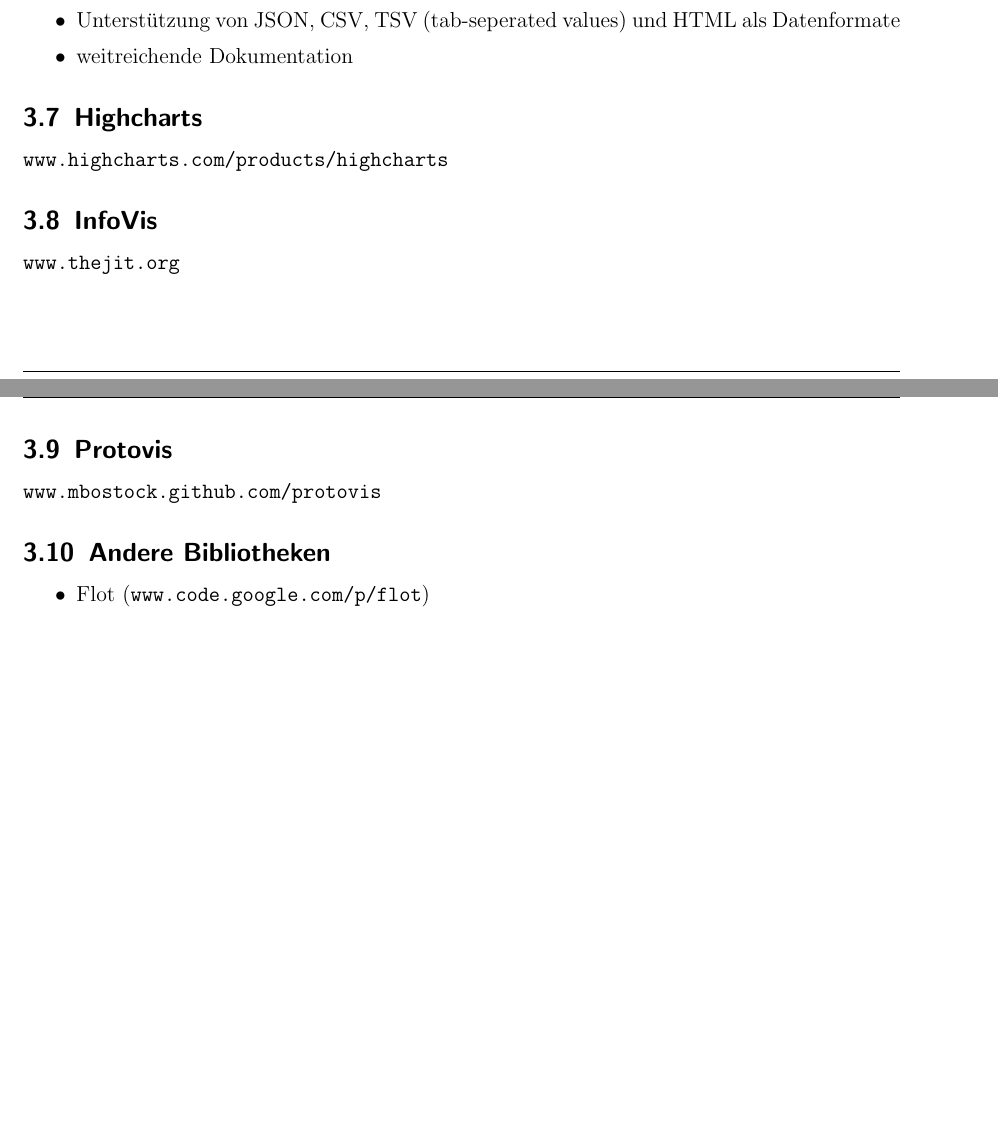
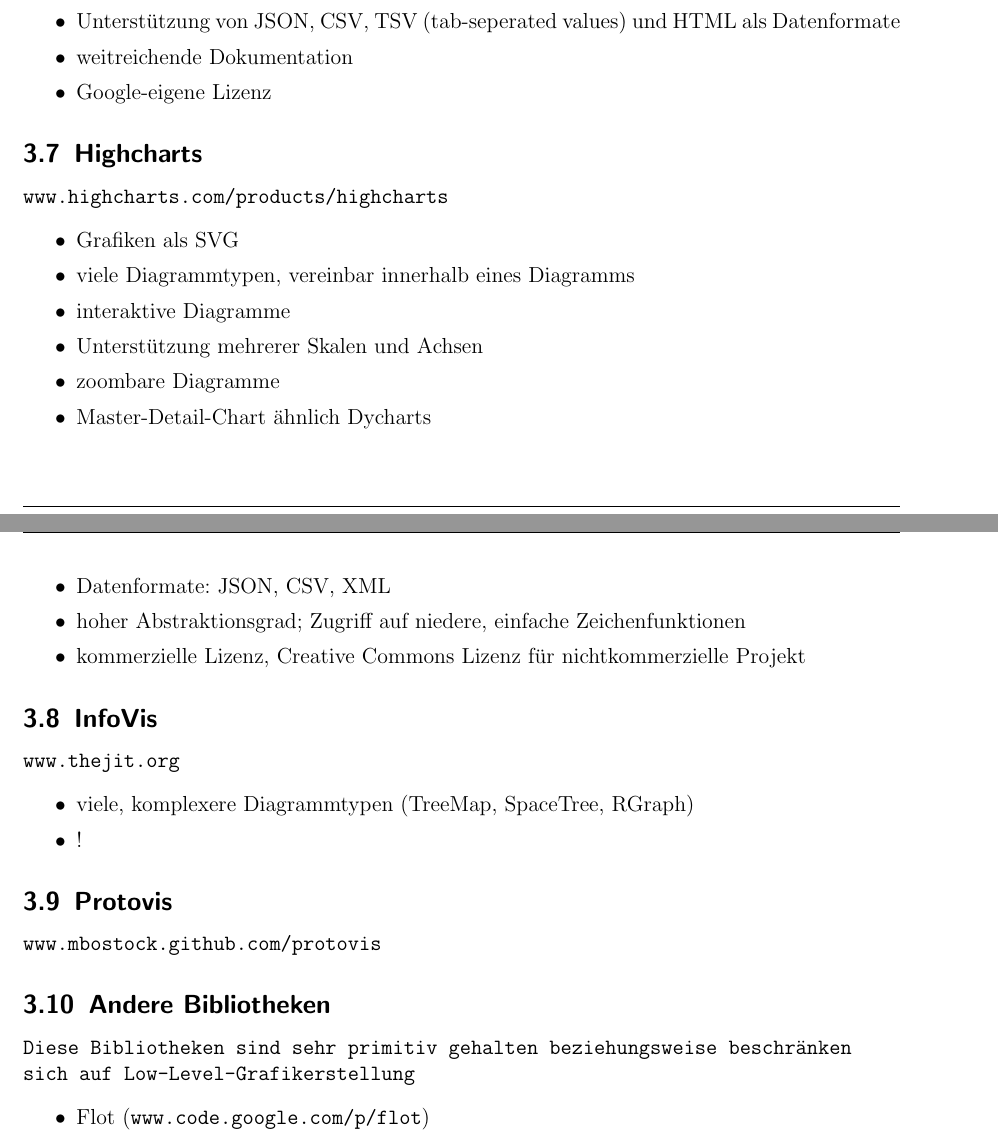
Before and after one commit to IT-Dude/PVSvis, a LaTeX document (doc/main.tex, which reads doc/content.tex): two parts of pages 5 and 6 of 7, joined at a grey line, cut so that both start at the same text, the shorter picture padded with empty space. Compiled offline with pdfLaTeX; the source files are stored in an older character set and shown here as Unicode.

Commit message:
added Information about Highcharts

```diff
--- a/doc/content.tex
+++ b/doc/content.tex
@@ -109,18 +106,38 @@
 			\item Unterstützung von JSON, CSV, TSV (tab-seperated values) und HTML als
 			Datenformate
 			\item weitreichende Dokumentation
+			\item Google-eigene Lizenz
 		\end{itemize}
 
 	\subsection{Highcharts}
 		\url{www.highcharts.com/products/highcharts}
+		\begin{itemize}
+			\item Grafiken als SVG
+			\item viele Diagrammtypen, vereinbar innerhalb eines Diagramms
+			\item interaktive Diagramme
+			\item Unterstützung mehrerer Skalen und Achsen
+			\item zoombare Diagramme
+			\item Master-Detail-Chart ähnlich Dycharts
+			\item Datenformate: JSON, CSV, XML
+			\item hoher Abstraktionsgrad; Zugriff auf niedere, einfache
+			Zeichenfunktionen
+			\item kommerzielle Lizenz, Creative Commons Lizenz für nichtkommerzielle
+			Projekt
+		\end{itemize}
 
 	\subsection{InfoVis}
 		\url{www.thejit.org}
+		\begin{itemize}
+			\item viele, komplexere Diagrammtypen (TreeMap, SpaceTree, RGraph)
+			\item !
+		\end{itemize}
 
 	\subsection{Protovis}
 		\url{www.mbostock.github.com/protovis}
 
 	\subsection{Andere Bibliotheken}
+		\texttt{Diese Bibliotheken sind sehr primitiv gehalten beziehungsweise
+		beschränken sich auf Low-Level-Grafikerstellung}
 		\begin{itemize}
 			\item Flot (\url{www.code.google.com/p/flot})
 			\item Raphaël (\url{www.raphaeljs.com})
```
Also changed, not shown: doc/content.tex (3 more changed lines).
